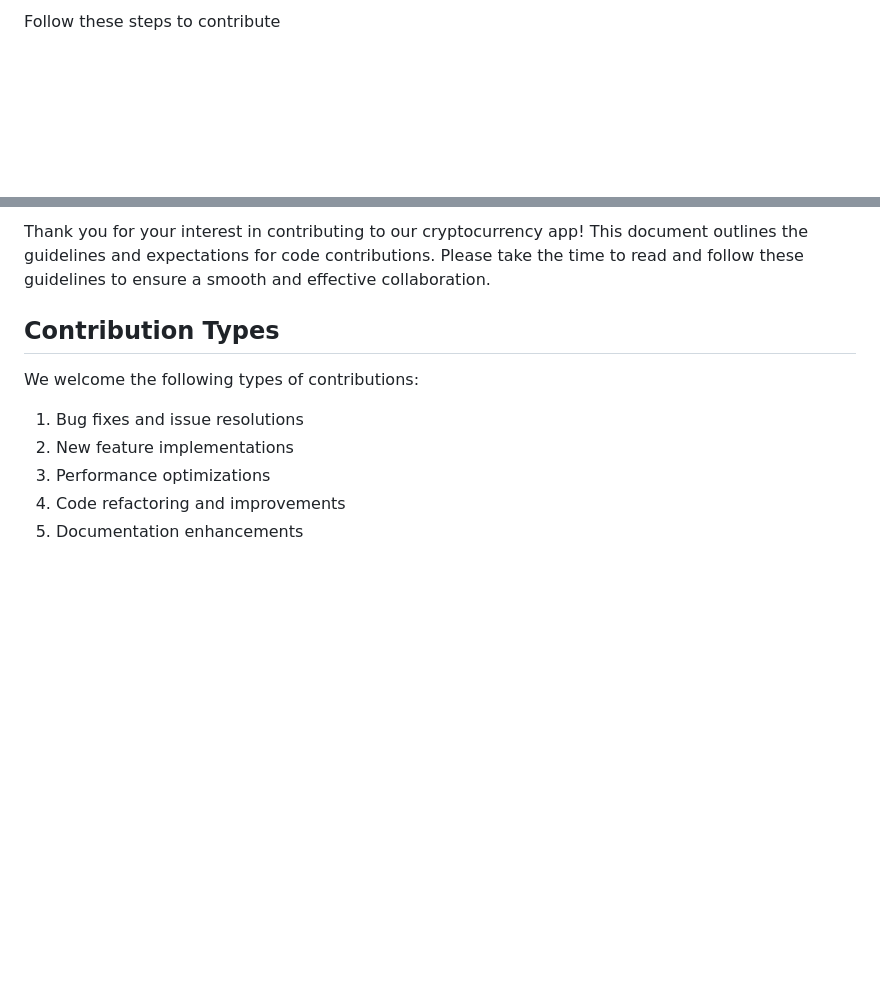
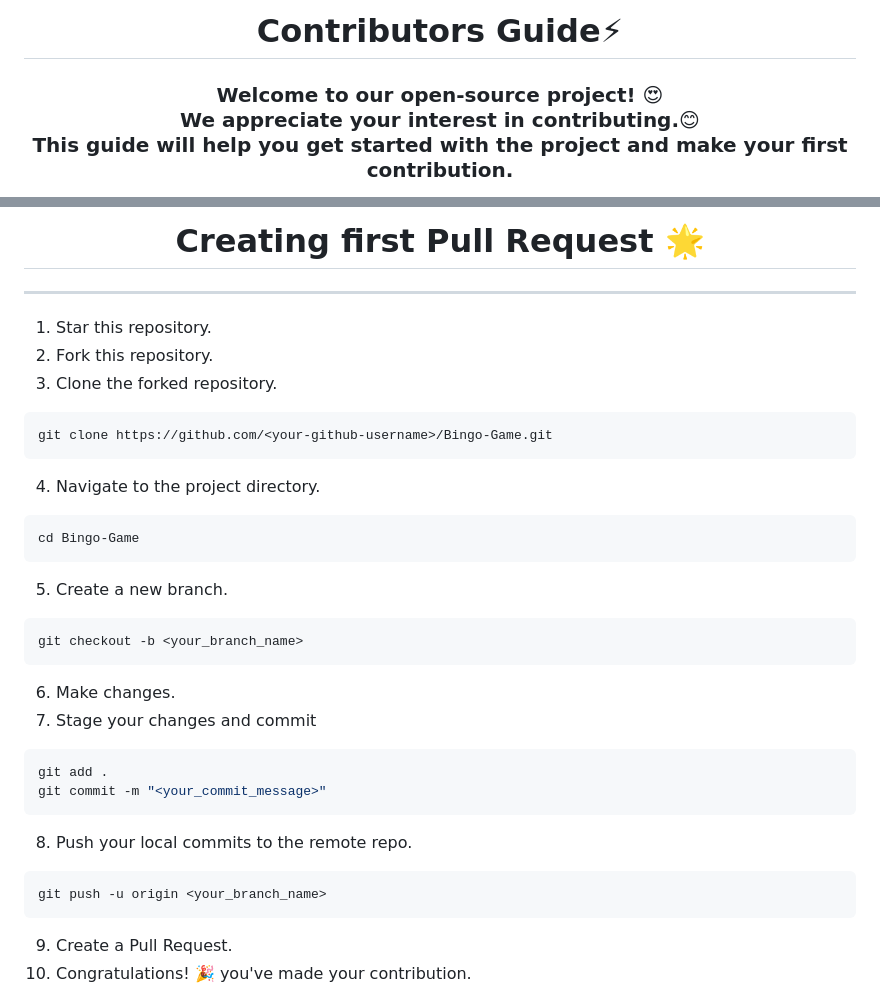
Before and after one commit to Avdhesh-Varshney/Bingo-Game, a Markdown page: CONTRIBUTING.md, 2 parts joined by grey strips. Rendered like a GitHub page; blank space fills up the shorter version.

````diff
--- a/CONTRIBUTING.md
+++ b/CONTRIBUTING.md
@@ -1,2 +1,3 @@
-Follow these steps to contribute
+<h1 align="center">Contributors Guide⚡ </h1>
+<h3 align="center">Welcome to our open-source project! 😍<br> We appreciate your interest in contributing.😊 <br>This guide will help you get started with the project and make your first contribution.</h3>
 
@@ -4,13 +5,33 @@ Follow these steps to contribute
 
-Thank you for your interest in contributing to our cryptocurrency app! This document outlines the guidelines and expectations for code contributions. Please take the time to read and follow these guidelines to ensure a smooth and effective collaboration.
+<h1 align="center">Creating first Pull Request 🌟</h1>
 
-## Contribution Types
+---
+1. Star this repository.
+2. Fork this repository.
+3. Clone the forked repository.
+```css
+git clone https://github.com/<your-github-username>/Bingo-Game.git
+```
 
-We welcome the following types of contributions:
+4. Navigate to the project directory.
+```py
+cd Bingo-Game
+```
+5. Create a new branch.
+```css
+git checkout -b <your_branch_name>
+```
+6. Make changes.
+7. Stage your changes and commit
+```css
+git add .
+git commit -m "<your_commit_message>"
+```
+8. Push your local commits to the remote repo.
+```css
+git push -u origin <your_branch_name>
+```
+9. Create a Pull Request.
+10. Congratulations! 🎉 you've made your contribution.
 
-1. Bug fixes and issue resolutions
-2. New feature implementations
-3. Performance optimizations
-4. Code refactoring and improvements
-5. Documentation enhancements
 
````
Also changed, not shown: other parts of CONTRIBUTING.md (+22 -53 lines).
